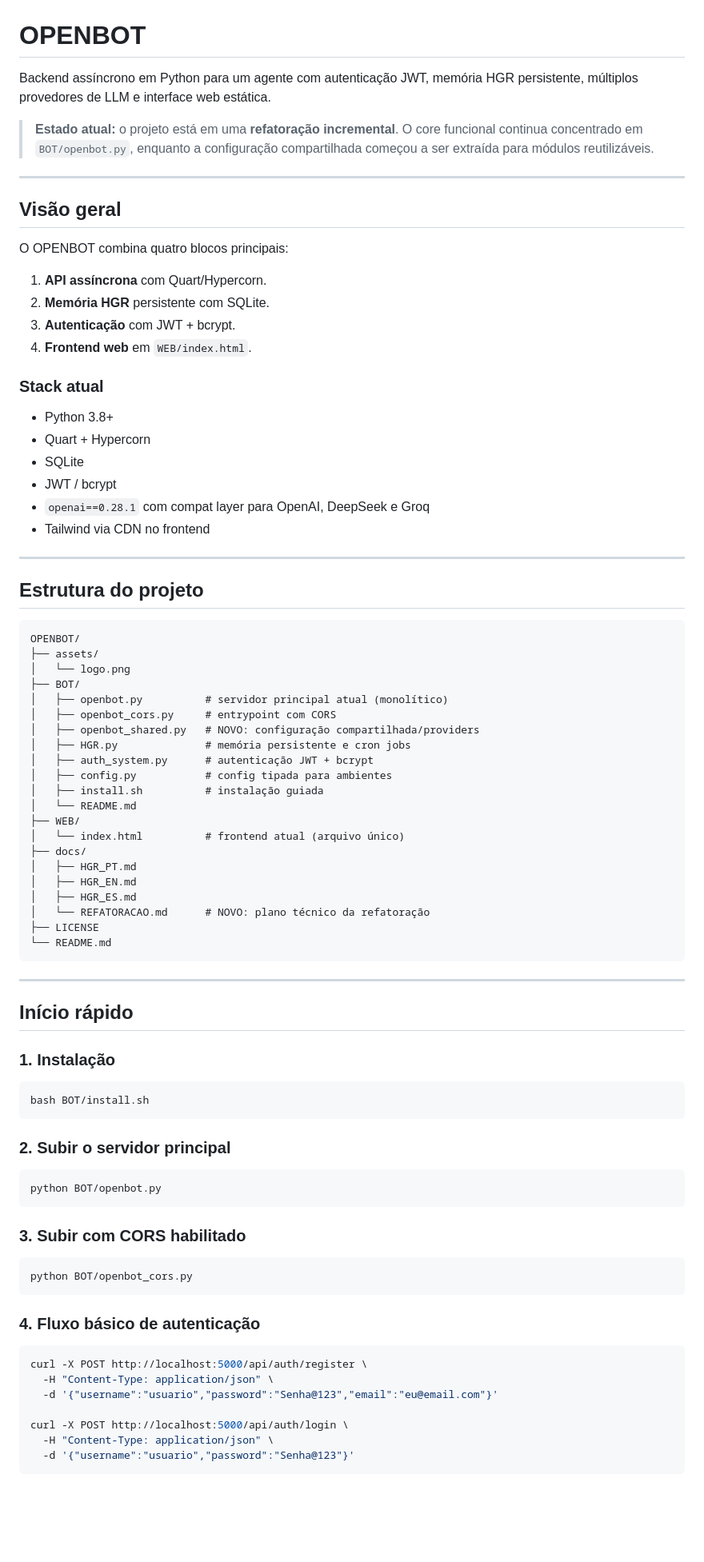
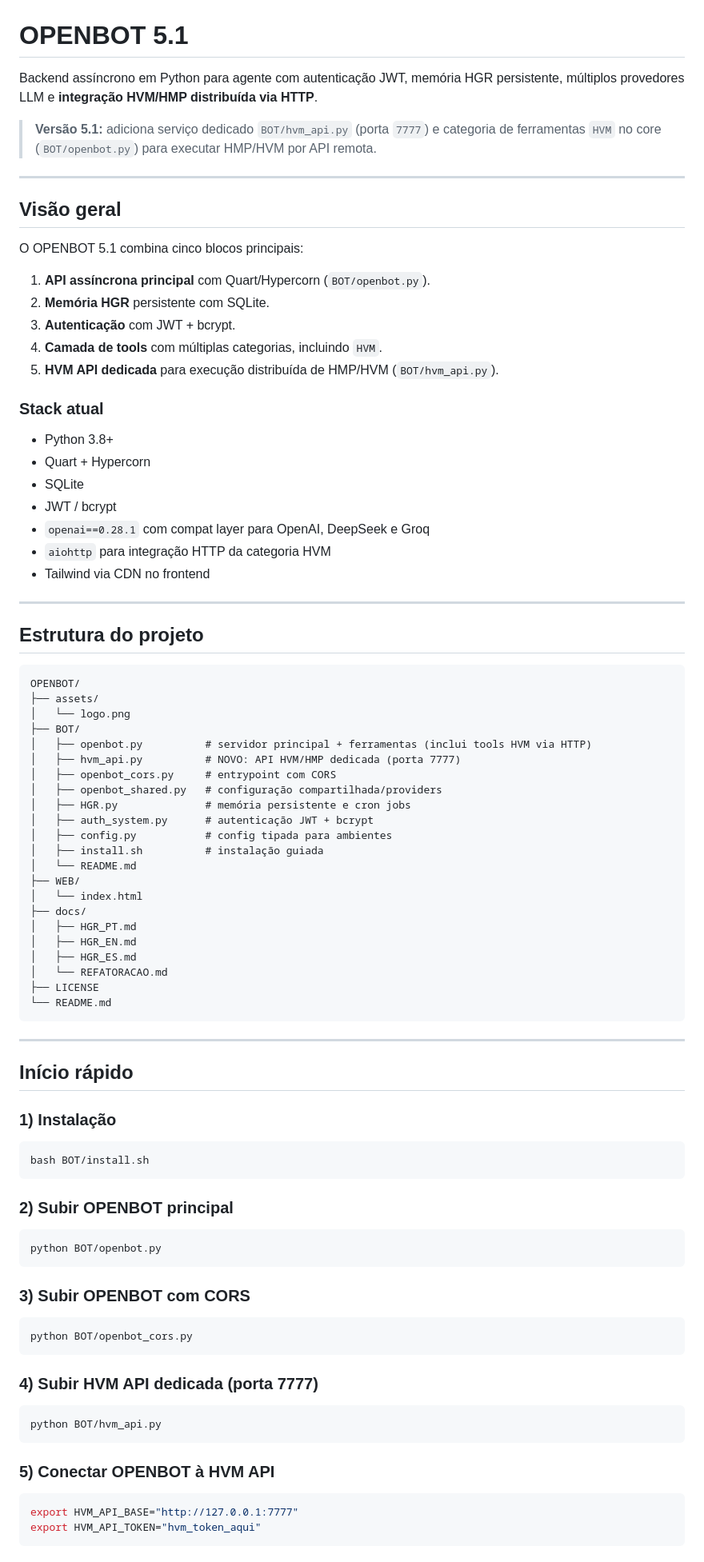
Before and after one commit to RokoOfficial/OPENBOT, a Markdown page: README.md, the part around one of its changes. Shown at 80% size. GitHub-like rendering; blank space fills up the shorter version.

````diff
--- a/README.md
+++ b/README.md
@@ -2,22 +2,23 @@
   <img src="assets/logo.png" alt="OPENBOT Logo" width="320">
 </p>
 
-# OPENBOT
+# OPENBOT 5.1
 
-Backend assíncrono em Python para um agente com autenticação JWT, memória HGR persistente, múltiplos provedores de LLM e interface web estática.
+Backend assíncrono em Python para agente com autenticação JWT, memória HGR persistente, múltiplos provedores LLM e **integração HVM/HMP distribuída via HTTP**.
 
-> **Estado atual:** o projeto está em uma **refatoração incremental**. O core funcional continua concentrado em `BOT/openbot.py`, enquanto a configuração compartilhada começou a ser extraída para módulos reutilizáveis.
+> **Versão 5.1:** adiciona serviço dedicado `BOT/hvm_api.py` (porta `7777`) e categoria de ferramentas `HVM` no core (`BOT/openbot.py`) para executar HMP/HVM por API remota.
 
 ---
 
 ## Visão geral
 
-O OPENBOT combina quatro blocos principais:
+O OPENBOT 5.1 combina cinco blocos principais:
 
-1. **API assíncrona** com Quart/Hypercorn.
+1. **API assíncrona principal** com Quart/Hypercorn (`BOT/openbot.py`).
 2. **Memória HGR** persistente com SQLite.
 3. **Autenticação** com JWT + bcrypt.
-4. **Frontend web** em `WEB/index.html`.
+4. **Camada de tools** com múltiplas categorias, incluindo `HVM`.
+5. **HVM API dedicada** para execução distribuída de HMP/HVM (`BOT/hvm_api.py`).
 
 ### Stack atual
 
@@ -26,6 +27,7 @@ O OPENBOT combina quatro blocos principais:
 - SQLite
 - JWT / bcrypt
 - `openai==0.28.1` com compat layer para OpenAI, DeepSeek e Groq
+- `aiohttp` para integração HTTP da categoria HVM
 - Tailwind via CDN no frontend
 
 ---
@@ -37,21 +39,22 @@ OPENBOT/
 ├── assets/
 │   └── logo.png
 ├── BOT/
-│   ├── openbot.py          # servidor principal atual (monolítico)
+│   ├── openbot.py          # servidor principal + ferramentas (inclui tools HVM via HTTP)
+│   ├── hvm_api.py          # NOVO: API HVM/HMP dedicada (porta 7777)
 │   ├── openbot_cors.py     # entrypoint com CORS
-│   ├── openbot_shared.py   # NOVO: configuração compartilhada/providers
+│   ├── openbot_shared.py   # configuração compartilhada/providers
 │   ├── HGR.py              # memória persistente e cron jobs
 │   ├── auth_system.py      # autenticação JWT + bcrypt
 │   ├── config.py           # config tipada para ambientes
 │   ├── install.sh          # instalação guiada
 │   └── README.md
 ├── WEB/
-│   └── index.html          # frontend atual (arquivo único)
+│   └── index.html
 ├── docs/
 │   ├── HGR_PT.md
 │   ├── HGR_EN.md
 │   ├── HGR_ES.md
-│   └── REFATORACAO.md      # NOVO: plano técnico da refatoração
+│   └── REFATORACAO.md
 ├── LICENSE
 └── README.md
 ```
@@ -60,32 +63,33 @@ OPENBOT/
 
 ## Início rápido
 
-### 1. Instalação
+### 1) Instalação
 
 ```bash
 bash BOT/install.sh
 ```
 
-### 2. Subir o servidor principal
+### 2) Subir OPENBOT principal
 
 ```bash
 python BOT/openbot.py
 ```
 
-### 3. Subir com CORS habilitado
+### 3) Subir OPENBOT com CORS
 
 ```bash
 python BOT/openbot_cors.py
 ```
 
-### 4. Fluxo básico de autenticação
+### 4) Subir HVM API dedicada (porta 7777)
 
 ```bash
-curl -X POST http://localhost:5000/api/auth/register \
-  -H "Content-Type: application/json" \
-  -d '{"username":"usuario","password":"Senha@123","email":"eu@email.com"}'
+python BOT/hvm_api.py
+```
 
-curl -X POST http://localhost:5000/api/auth/login \
-  -H "Content-Type: application/json" \
-  -d '{"username":"usuario","password":"Senha@123"}'
+### 5) Conectar OPENBOT à HVM API
+
+```bash
+export HVM_API_BASE="http://127.0.0.1:7777"
+export HVM_API_TOKEN="hvm_token_aqui"
 ```
````
Also changed, not shown: other parts of README.md (+59 -24 lines).
